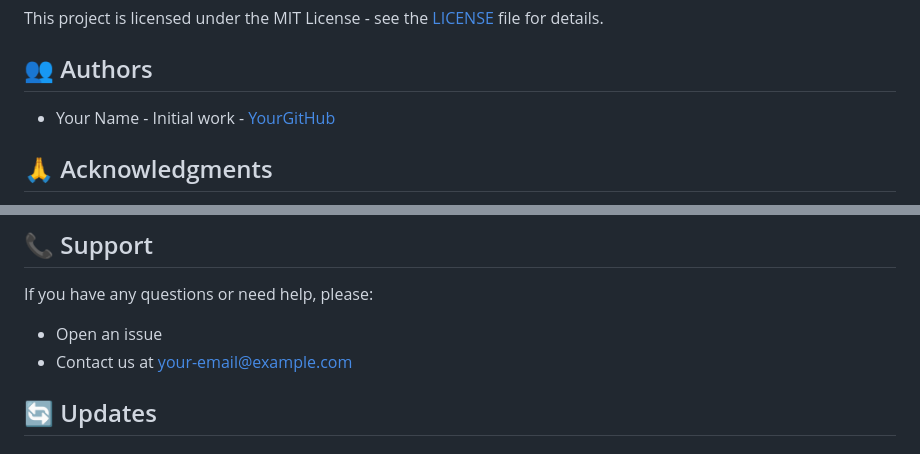
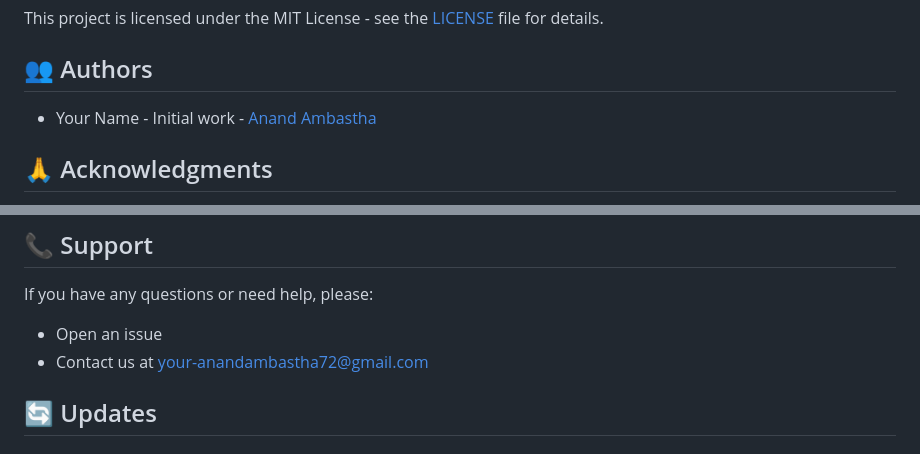
Before and after one commit to Anand-Ambastha/Purchasing-Power-Parity-Calculator, a Markdown page: README.md, 2 parts joined by grey strips. GitHub-like rendering.

```diff
--- a/README.md
+++ b/README.md
@@ -107,7 +107,7 @@ This project is licensed under the MIT License - see the [LICENSE](LICENSE) file
 
 ## 👥 Authors
 
-- Your Name - Initial work - [YourGitHub](https://github.com/yourusername)
+- Your Name - Initial work - [Anand Ambastha](https://github.com/Anand-Ambastha)
 
 ## 🙏 Acknowledgments
 
@@ -120,7 +120,7 @@ This project is licensed under the MIT License - see the [LICENSE](LICENSE) file
 
 If you have any questions or need help, please:
 - Open an issue
-- Contact us at your-email@example.com
+- Contact us at your-anandambastha72@gmail.com
 
 ## 🔄 Updates
 
```
